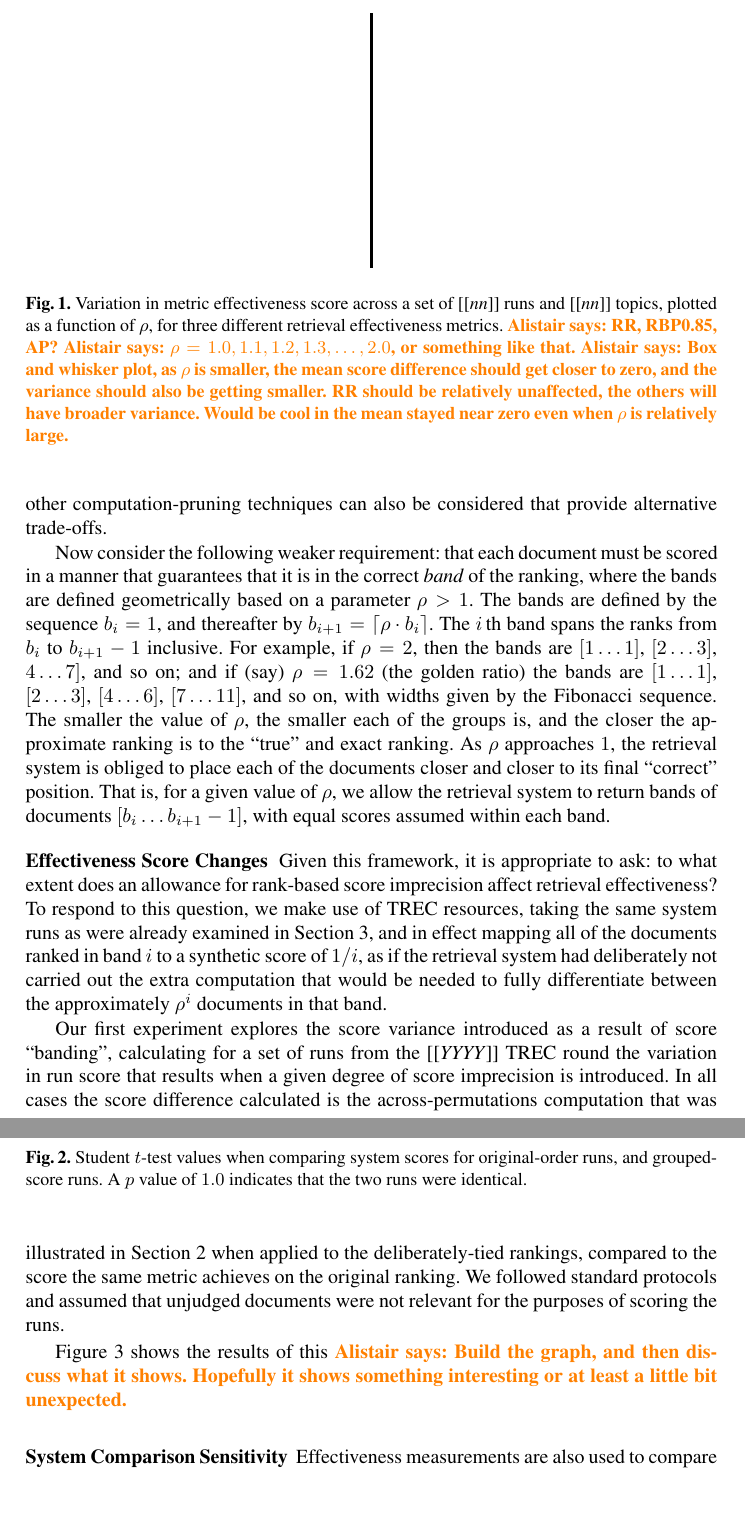
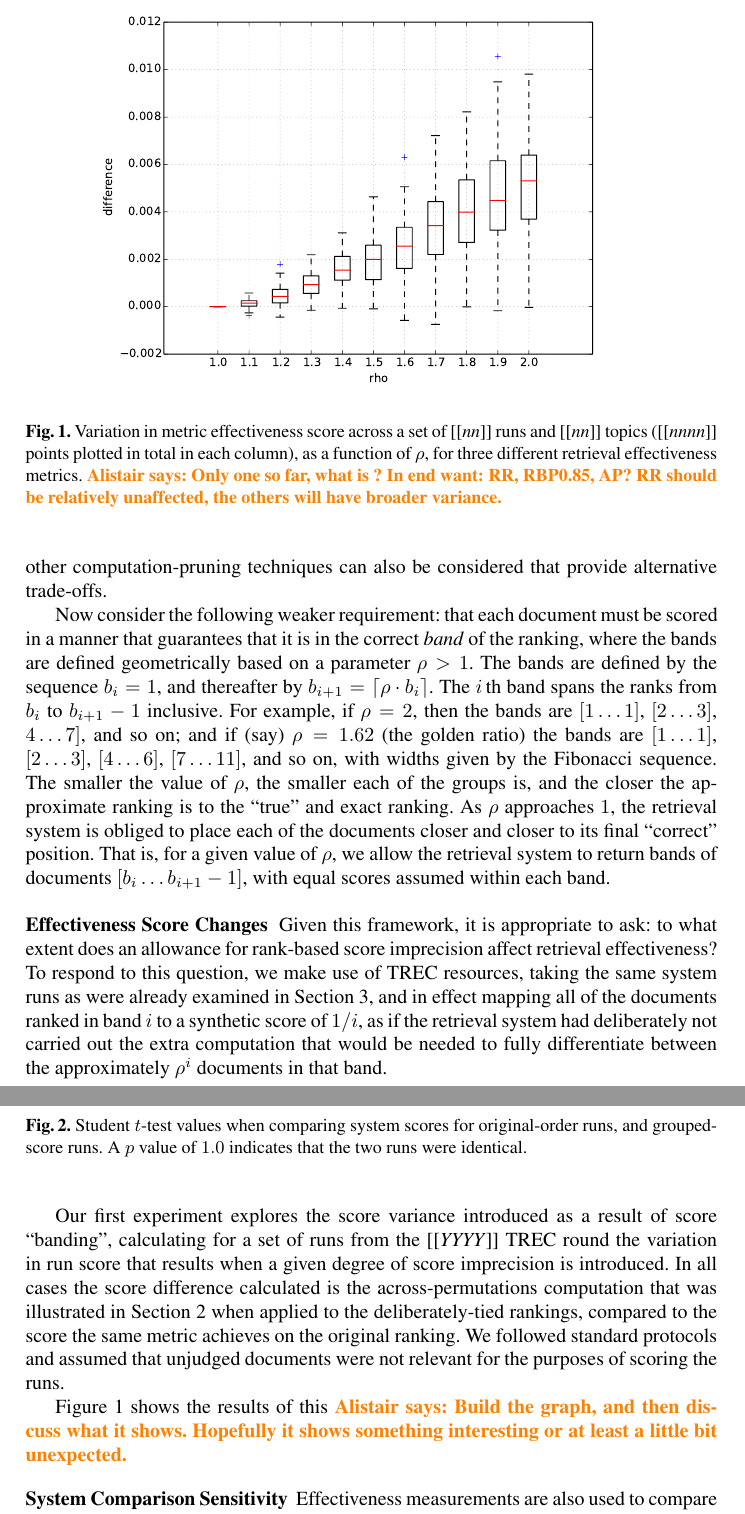
Before and after one commit to ziyingy/AIRS2016, a LaTeX thesis (p.tex, which reads sec4-roundingoff.tex): two parts of pages 3 and 4 of 5, joined at a grey line, cut at the place of the change. Compiled offline with pdfLaTeX.

Commit message:
New graph added from Alicia

```diff
--- a/sec4-roundingoff.tex
+++ b/sec4-roundingoff.tex
@@ -57,21 +57,16 @@ approximately $\rho^i$ documents in that band.
 
 \begin{figure}[t]
 \centering
-\rule{0.5mm}{45mm}
+\includegraphics[width=0.8\textwidth]{figs/rho-score-variation.pdf}
 \caption{Variation in metric effectiveness score across a set of
-{\todo{nn}} runs and {\todo{nn}} topics, plotted as a function of
-$\rho$, for three different retrieval effectiveness metrics.
-{\alistair{RR, RBP0.85, AP?}}
-{\alistair{$\rho = 1.0, 1.1, 1.2, 1.3, \ldots, 2.0$, or something like
-that.}}
-{\alistair{Box and whisker plot, as $\rho$ is smaller, the mean score
-difference should get closer to zero, and the variance should also be
-getting smaller.
+{\todo{nn}} runs and {\todo{nn}} topics ({\todo{nnnn}} points plotted
+in total in each column), as a function of $\rho$, for three
+different retrieval effectiveness metrics.
+{\alistair{Only one so far, what is ?
+In end want: RR, RBP0.85, AP?
 RR should be relatively unaffected, the others will have broader
-variance.
-Would be cool in the mean stayed near zero even when $\rho$ is
-relatively large.}}
-\label{fig-scorevariation}}
+variance.}}
+\label{fig-score-variation}}
 \end{figure}
 
 Our first experiment explores the score variance introduced as a
@@ -86,7 +81,7 @@ original ranking.
 We followed standard protocols and assumed that unjudged documents
 were not relevant for the purposes of scoring the runs.
 
-Figure~\ref{fig-scorevariation} shows the results of this
+Figure~\ref{fig-score-variation} shows the results of this
 {\alistair{Build the graph, and then discuss what it shows.
 Hopefully it shows something interesting or at least a little bit
 unexpected.}}
```
Also changed, not shown: local.bib (+10 -0 lines), figs/rho-score-variation.pdf (added), sec4-roundingoff.tex (2 more changed lines).
